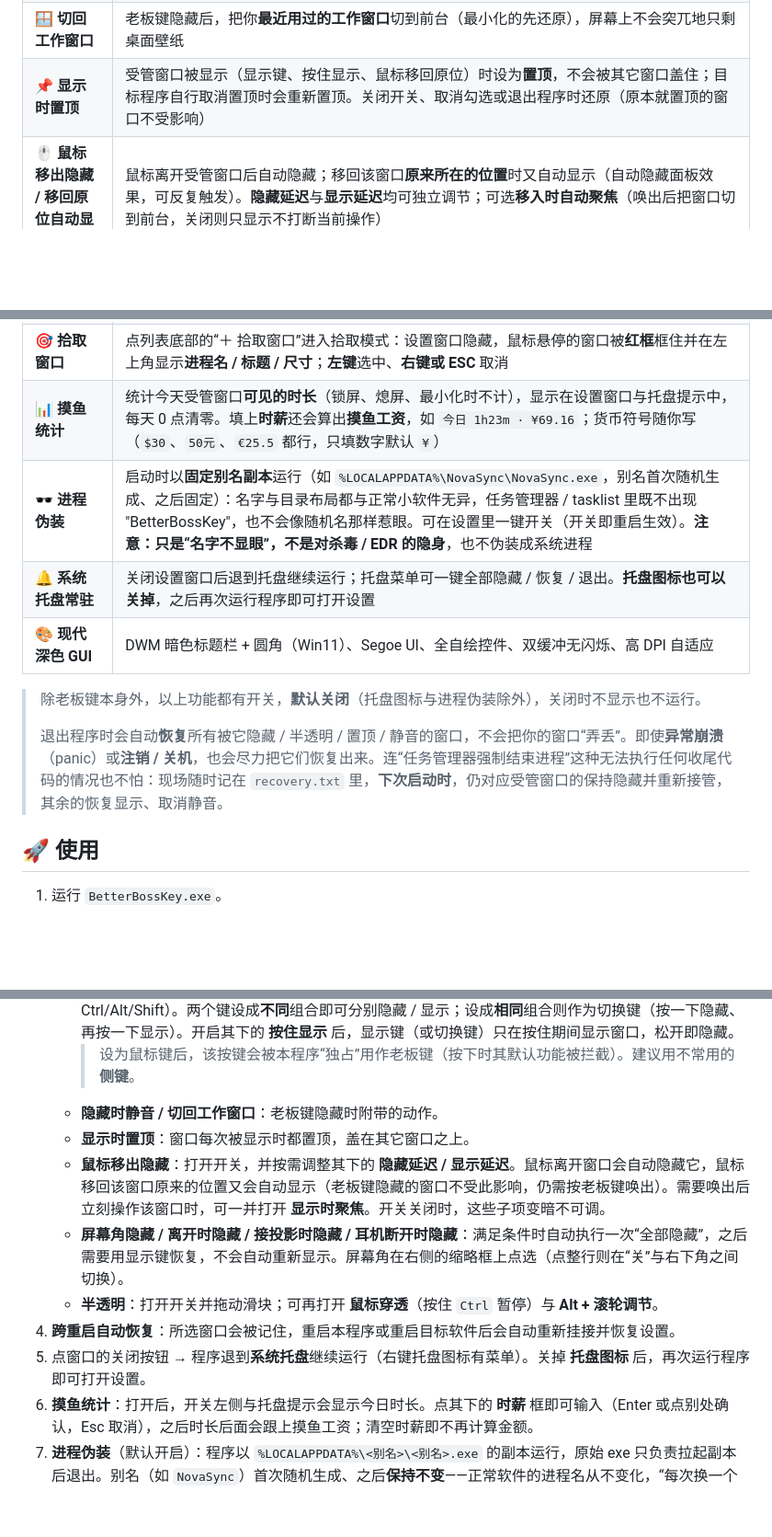
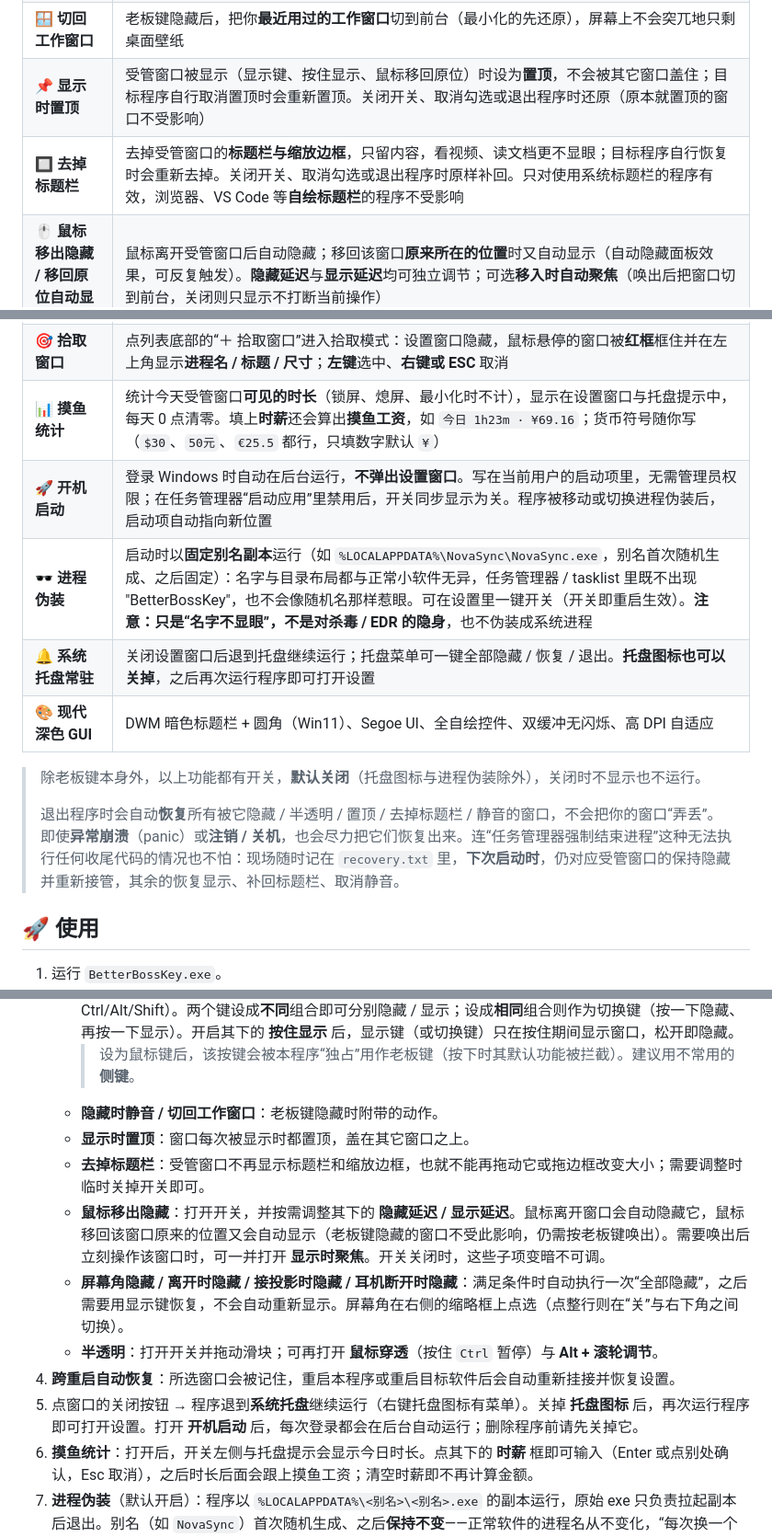
Before and after one commit to MayflyOvO/BetterBossKey, a Markdown page: README.md, 3 parts joined by grey strips. Shown at 92% size. GitHub-like rendering; blank space fills up the shorter version.

```diff
--- a/README.md
+++ b/README.md
@@ -18,6 +18,7 @@ BetterBossKey 是一个用 **Rust + 原生 Win32 API** 写的小工具，编译
 | 🔇 **隐藏时静音** | 老板键隐藏时把受管程序**静音**，显示时恢复。窗口藏了声音还在放，是最常见的翻车方式。按程序匹配音频会话，浏览器 / Electron 由子进程播放的声音也能静音；只恢复由本程序施加的静音，你自己静音的不受影响 |
 | 🪟 **切回工作窗口** | 老板键隐藏后，把你**最近用过的工作窗口**切到前台（最小化的先还原），屏幕上不会突兀地只剩桌面壁纸 |
 | 📌 **显示时置顶** | 受管窗口被显示（显示键、按住显示、鼠标移回原位）时设为**置顶**，不会被其它窗口盖住；目标程序自行取消置顶时会重新置顶。关闭开关、取消勾选或退出程序时还原（原本就置顶的窗口不受影响） |
+| 🔲 **去掉标题栏** | 去掉受管窗口的**标题栏与缩放边框**，只留内容，看视频、读文档更不显眼；目标程序自行恢复时会重新去掉。关闭开关、取消勾选或退出程序时原样补回。只对使用系统标题栏的程序有效，浏览器、VS Code 等**自绘标题栏**的程序不受影响 |
 | 🖱️ **鼠标移出隐藏 / 移回原位自动显示** | 鼠标离开受管窗口后自动隐藏；移回该窗口**原来所在的位置**时又自动显示（自动隐藏面板效果，可反复触发）。**隐藏延迟**与**显示延迟**均可独立调节；可选**移入时自动聚焦**（唤出后把窗口切到前台，关闭则只显示不打断当前操作） |
 | 📐 **屏幕角隐藏** | 把鼠标甩到所选的**屏幕角**即隐藏，比按组合键更快、单手可完成。在设置里的屏幕缩略框上点选一个角，再点一次关闭 |
 | 🚶 **离开时隐藏** | **锁屏或熄屏**时自动隐藏。沿用系统的熄屏时间，看视频时系统不会熄屏，因此不会误触发 |
@@ -30,13 +31,14 @@ BetterBossKey 是一个用 **Rust + 原生 Win32 API** 写的小工具，编译
 | ♻️ **跨重启自动恢复** | 记住所选窗口的**进程名 + 类名 + 标题**：无论重启 BetterBossKey 还是**重启目标软件本身**，只要它再次出现就自动重新挂接并恢复半透明等设置 |
 | 🎯 **拾取窗口** | 点列表底部的“＋ 拾取窗口”进入拾取模式：设置窗口隐藏，鼠标悬停的窗口被**红框**框住并在左上角显示**进程名 / 标题 / 尺寸**；**左键**选中、**右键或 ESC** 取消 |
 | 📊 **摸鱼统计** | 统计今天受管窗口**可见的时长**（锁屏、熄屏、最小化时不计），显示在设置窗口与托盘提示中，每天 0 点清零。填上**时薪**还会算出**摸鱼工资**，如 `今日 1h23m · ¥69.16`；货币符号随你写（`$30`、`50元`、`€25.5` 都行，只填数字默认 `¥`） |
+| 🚀 **开机启动** | 登录 Windows 时自动在后台运行，**不弹出设置窗口**。写在当前用户的启动项里，无需管理员权限；在任务管理器“启动应用”里禁用后，开关同步显示为关。程序被移动或切换进程伪装后，启动项自动指向新位置 |
 | 🕶️ **进程伪装** | 启动时以**固定别名副本**运行（如 `%LOCALAPPDATA%\NovaSync\NovaSync.exe`，别名首次随机生成、之后固定）：名字与目录布局都与正常小软件无异，任务管理器 / tasklist 里既不出现 "BetterBossKey"，也不会像随机名那样惹眼。可在设置里一键开关（开关即重启生效）。**注意：只是“名字不显眼”，不是对杀毒 / EDR 的隐身**，也不伪装成系统进程 |
 | 🔔 **系统托盘常驻** | 关闭设置窗口后退到托盘继续运行；托盘菜单可一键全部隐藏 / 恢复 / 退出。**托盘图标也可以关掉**，之后再次运行程序即可打开设置 |
 | 🎨 **现代深色 GUI** | DWM 暗色标题栏 + 圆角（Win11）、Segoe UI、全自绘控件、双缓冲无闪烁、高 DPI 自适应 |
 
 > 除老板键本身外，以上功能都有开关，**默认关闭**（托盘图标与进程伪装除外），关闭时不显示也不运行。
 >
-> 退出程序时会自动**恢复**所有被它隐藏 / 半透明 / 置顶 / 静音的窗口，不会把你的窗口“弄丢”。即使**异常崩溃**（panic）或**注销 / 关机**，也会尽力把它们恢复出来。连“任务管理器强制结束进程”这种无法执行任何收尾代码的情况也不怕：现场随时记在 `recovery.txt` 里，**下次启动时**，仍对应受管窗口的保持隐藏并重新接管，其余的恢复显示、取消静音。
+> 退出程序时会自动**恢复**所有被它隐藏 / 半透明 / 置顶 / 去掉标题栏 / 静音的窗口，不会把你的窗口“弄丢”。即使**异常崩溃**（panic）或**注销 / 关机**，也会尽力把它们恢复出来。连“任务管理器强制结束进程”这种无法执行任何收尾代码的情况也不怕：现场随时记在 `recovery.txt` 里，**下次启动时**，仍对应受管窗口的保持隐藏并重新接管，其余的恢复显示、补回标题栏、取消静音。
 
 ## 🚀 使用
 
@@ -47,11 +49,12 @@ BetterBossKey 是一个用 **Rust + 原生 Win32 API** 写的小工具，编译
      > 设为鼠标键后，该按键会被本程序“独占”用作老板键（按下时其默认功能被拦截）。建议用不常用的**侧键**。
    - **隐藏时静音 / 切回工作窗口**：老板键隐藏时附带的动作。
    - **显示时置顶**：窗口每次被显示时都置顶，盖在其它窗口之上。
+   - **去掉标题栏**：受管窗口不再显示标题栏和缩放边框，也就不能再拖动它或拖边框改变大小；需要调整时临时关掉开关即可。
    - **鼠标移出隐藏**：打开开关，并按需调整其下的 **隐藏延迟 / 显示延迟**。鼠标离开窗口会自动隐藏它，鼠标移回该窗口原来的位置又会自动显示（老板键隐藏的窗口不受此影响，仍需按老板键唤出）。需要唤出后立刻操作该窗口时，可一并打开 **显示时聚焦**。开关关闭时，这些子项变暗不可调。
    - **屏幕角隐藏 / 离开时隐藏 / 接投影时隐藏 / 耳机断开时隐藏**：满足条件时自动执行一次“全部隐藏”，之后需要用显示键恢复，不会自动重新显示。屏幕角在右侧的缩略框上点选（点整行则在“关”与右下角之间切换）。
    - **半透明**：打开开关并拖动滑块；可再打开 **鼠标穿透**（按住 `Ctrl` 暂停）与 **Alt + 滚轮调节**。
 4. **跨重启自动恢复**：所选窗口会被记住，重启本程序或重启目标软件后会自动重新挂接并恢复设置。
-5. 点窗口的关闭按钮 → 程序退到**系统托盘**继续运行（右键托盘图标有菜单）。关掉 **托盘图标** 后，再次运行程序即可打开设置。
+5. 点窗口的关闭按钮 → 程序退到**系统托盘**继续运行（右键托盘图标有菜单）。关掉 **托盘图标** 后，再次运行程序即可打开设置。打开 **开机启动** 后，每次登录都会在后台自动运行；删除程序前请先关掉它。
 6. **摸鱼统计**：打开后，开关左侧与托盘提示会显示今日时长。点其下的 **时薪** 框即可输入（Enter 或点别处确认，Esc 取消），之后时长后面会跟上摸鱼工资；清空时薪即不再计算金额。
 7. **进程伪装**（默认开启）：程序以 `%LOCALAPPDATA%\<别名>\<别名>.exe` 的副本运行，原始 exe 只负责拉起副本后退出。别名（如 `NovaSync`）首次随机生成、之后**保持不变**——正常软件的进程名从不变化，“每次换一个怪名字”反而更显眼。切换“进程伪装”开关时程序会自动重启以立即生效；副本始终是同一个文件，每次覆盖，不产生垃圾。
 
```
Also changed, not shown: other parts of README.md (+8 -5 lines), docs/screenshot.png, 12 other files.
